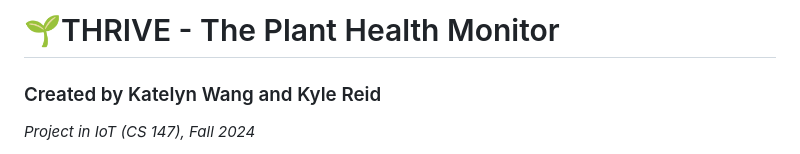
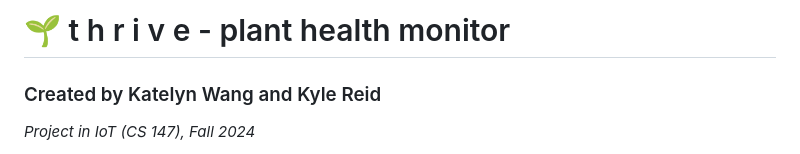
Before and after one commit to katelyn-wang/plant-health-monitor, a Markdown page: README.md, the part around the change. Drawn GitHub-style.

```diff
--- a/README.md
+++ b/README.md
@@ -1,4 +1,4 @@
-# 🌱THRIVE - The Plant Health Monitor
+# 🌱 t h r i v e - plant health monitor
 
 ### Created by Katelyn Wang and Kyle Reid
 *Project in IoT (CS 147), Fall 2024*
```
